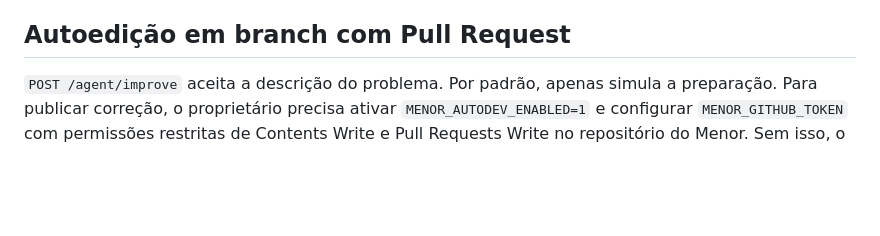
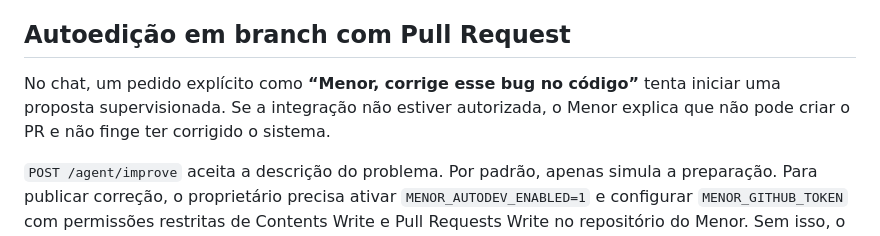
Before and after one commit to isaacwerneck/menor-assistant, a Markdown page: docs/imagens_autoedicao_v06.md, the part around the change. Drawn GitHub-style; blank space fills up the shorter version.

Commit message:
docs: orientar pedidos naturais de autocorrecao no chat

```diff
--- a/docs/imagens_autoedicao_v06.md
+++ b/docs/imagens_autoedicao_v06.md
@@ -33,6 +33,10 @@ Execução por `/tools/execute` exige login e tem `dry_run=true` por padrão.
 Falhas de execução produzem eventos na auditoria sem o conteúdo dos prompts.
 
 ## Autoedição em branch com Pull Request
+
+No chat, um pedido explícito como **“Menor, corrige esse bug no código”**
+tenta iniciar uma proposta supervisionada. Se a integração não estiver autorizada,
+o Menor explica que não pode criar o PR e não finge ter corrigido o sistema.
 
 `POST /agent/improve` aceita a descrição do problema. Por padrão, apenas
 simula a preparação. Para publicar correção, o proprietário precisa ativar
```
